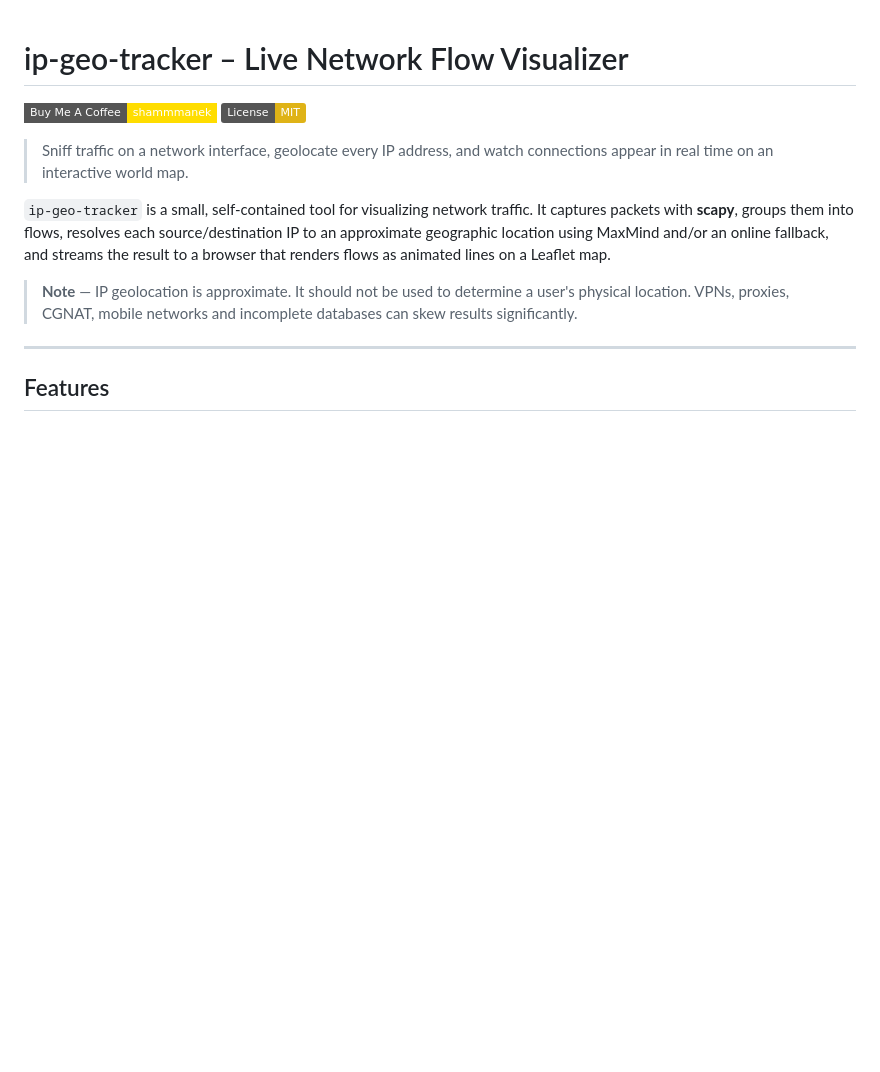
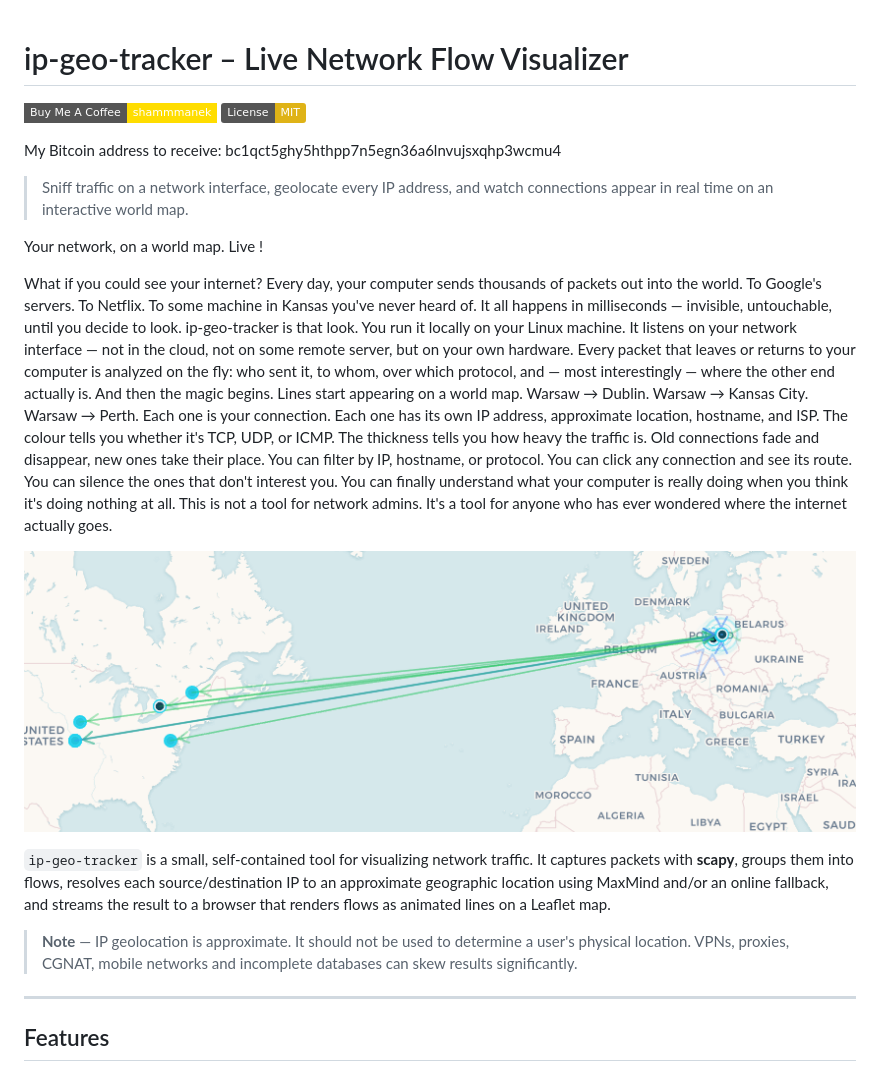
Before and after one commit to ShammmaN/ip-geo-tracker, a Markdown page: README.md, the part around the change. GitHub-like rendering; pictures changed too: assets/screenshot.png (added); badges without logos; blank space fills up the shorter version.

```diff
--- a/README.md
+++ b/README.md
@@ -3,14 +3,32 @@
 [![Buy Me A Coffee](https://img.shields.io/badge/Buy%20Me%20A%20Coffee-shammmanek-FFDD00?style=flat-square&logo=buy-me-a-coffee&logoColor=black)](https://buymeacoffee.com/shammmanek)
 [![License: MIT](https://img.shields.io/badge/License-MIT-yellow.svg)](https://opensource.org/licenses/MIT)
 
+My Bitcoin address to receive:
+bc1qct5ghy5hthpp7n5egn36a6lnvujsxqhp3wcmu4
+
 > Sniff traffic on a network interface, geolocate every IP address, and
 > watch connections appear in real time on an interactive world map.
+
+
+Your network, on a world map. Live !
+
+What if you could see your internet?
+Every day, your computer sends thousands of packets out into the world. To Google's servers. To Netflix. To some machine in Kansas you've never heard of. It all happens in milliseconds — invisible, untouchable, until you decide to look.
+ip-geo-tracker is that look.
+You run it locally on your Linux machine. It listens on your network interface — not in the cloud, not on some remote server, but on your own hardware. Every packet that leaves or returns to your computer is analyzed on the fly: who sent it, to whom, over which protocol, and — most interestingly — where the other end actually is.
+And then the magic begins. Lines start appearing on a world map. Warsaw → Dublin. Warsaw → Kansas City. Warsaw → Perth. Each one is your connection. Each one has its own IP address, approximate location, hostname, and ISP. The colour tells you whether it's TCP, UDP, or ICMP. The thickness tells you how heavy the traffic is. Old connections fade and disappear, new ones take their place.
+You can filter by IP, hostname, or protocol. You can click any connection and see its route. You can silence the ones that don't interest you. You can finally understand what your computer is really doing when you think it's doing nothing at all.
+This is not a tool for network admins. It's a tool for anyone who has ever wondered where the internet actually goes.
+
+![Screenshot](assets/screenshot.png)
 
 `ip-geo-tracker` is a small, self-contained tool for visualizing network
 traffic. It captures packets with **scapy**, groups them into flows,
 resolves each source/destination IP to an approximate geographic location
 using MaxMind and/or an online fallback, and streams the result to a
 browser that renders flows as animated lines on a Leaflet map.
+
+
 
 > **Note** — IP geolocation is approximate. It should not be used to
 > determine a user's physical location. VPNs, proxies, CGNAT, mobile
```
